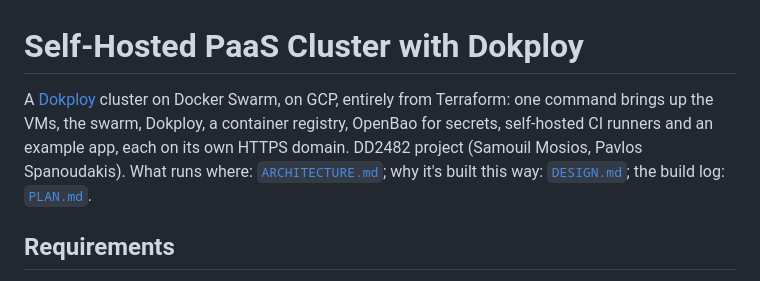
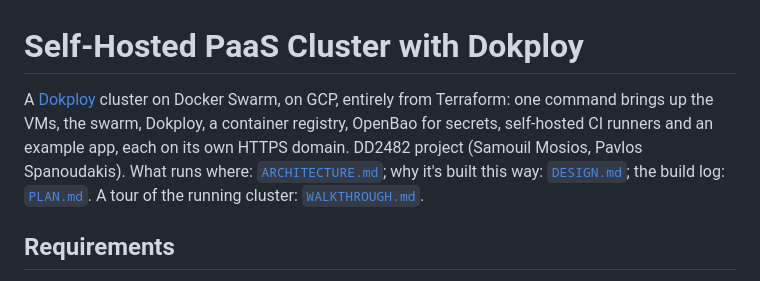
Before and after one commit to sammosios/dd2482-project, a Markdown page: README.md, the part around the change. Drawn GitHub-style.

Commit message:
docs: updates README, REPORT, WALKTHROUGH

```diff
--- a/README.md
+++ b/README.md
@@ -1,6 +1,6 @@
 # Self-Hosted PaaS Cluster with Dokploy
 
-A [Dokploy](https://dokploy.com/) cluster on Docker Swarm, on GCP, entirely from Terraform: one command brings up the VMs, the swarm, Dokploy, a container registry, OpenBao for secrets, self-hosted CI runners and an example app, each on its own HTTPS domain. DD2482 project (Samouil Mosios, Pavlos Spanoudakis). What runs where: [`ARCHITECTURE.md`](./ARCHITECTURE.md); why it's built this way: [`DESIGN.md`](./DESIGN.md); the build log: [`PLAN.md`](./PLAN.md).
+A [Dokploy](https://dokploy.com/) cluster on Docker Swarm, on GCP, entirely from Terraform: one command brings up the VMs, the swarm, Dokploy, a container registry, OpenBao for secrets, self-hosted CI runners and an example app, each on its own HTTPS domain. DD2482 project (Samouil Mosios, Pavlos Spanoudakis). What runs where: [`ARCHITECTURE.md`](./ARCHITECTURE.md); why it's built this way: [`DESIGN.md`](./DESIGN.md); the build log: [`PLAN.md`](./PLAN.md). A tour of the running cluster: [`WALKTHROUGH.md`](./WALKTHROUGH.md).
 
 ## Requirements
 
```
Also changed, not shown: REPORT.md (+3 -1 lines), WALKTHROUGH.md (added, +41 -0 lines).
